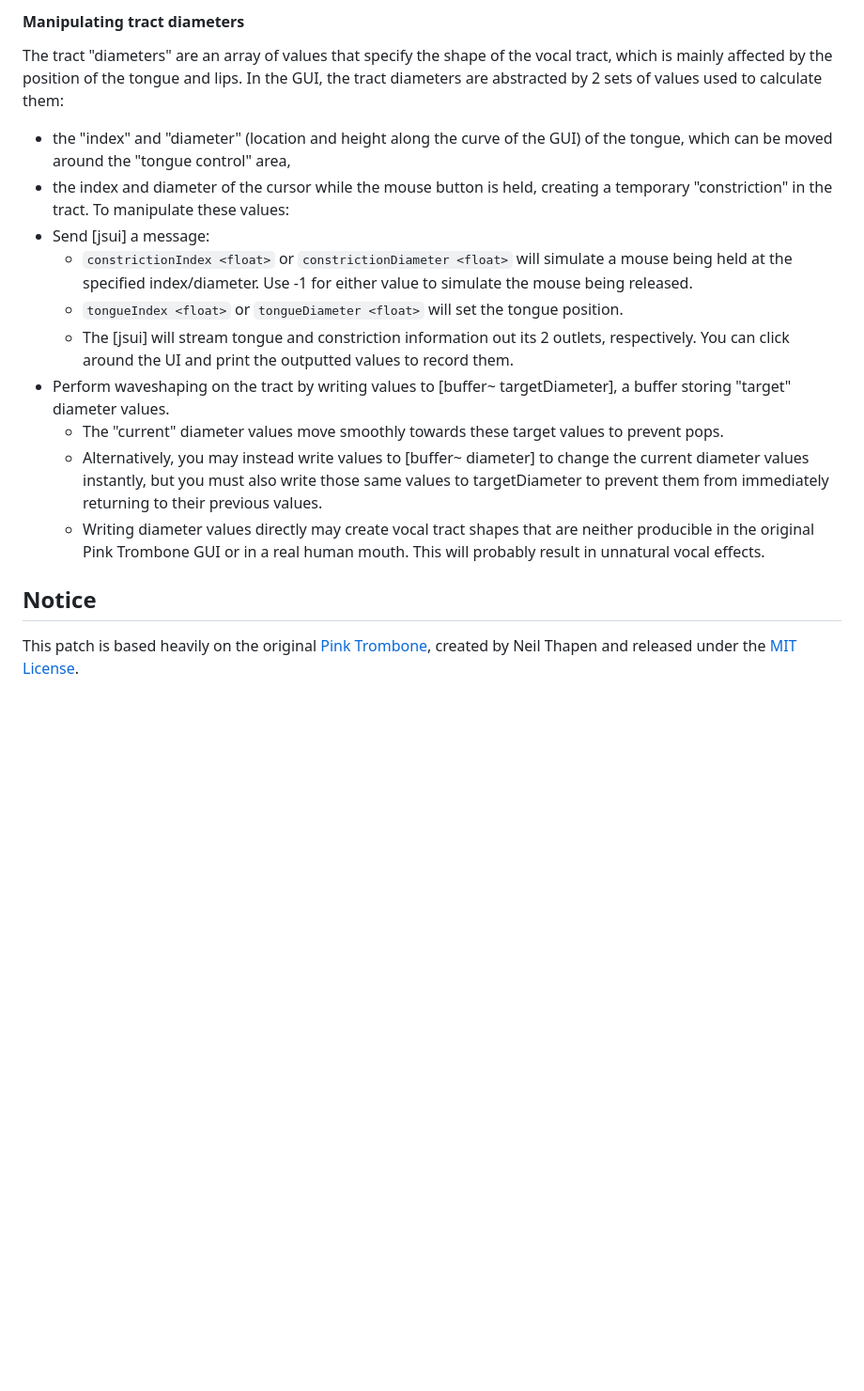
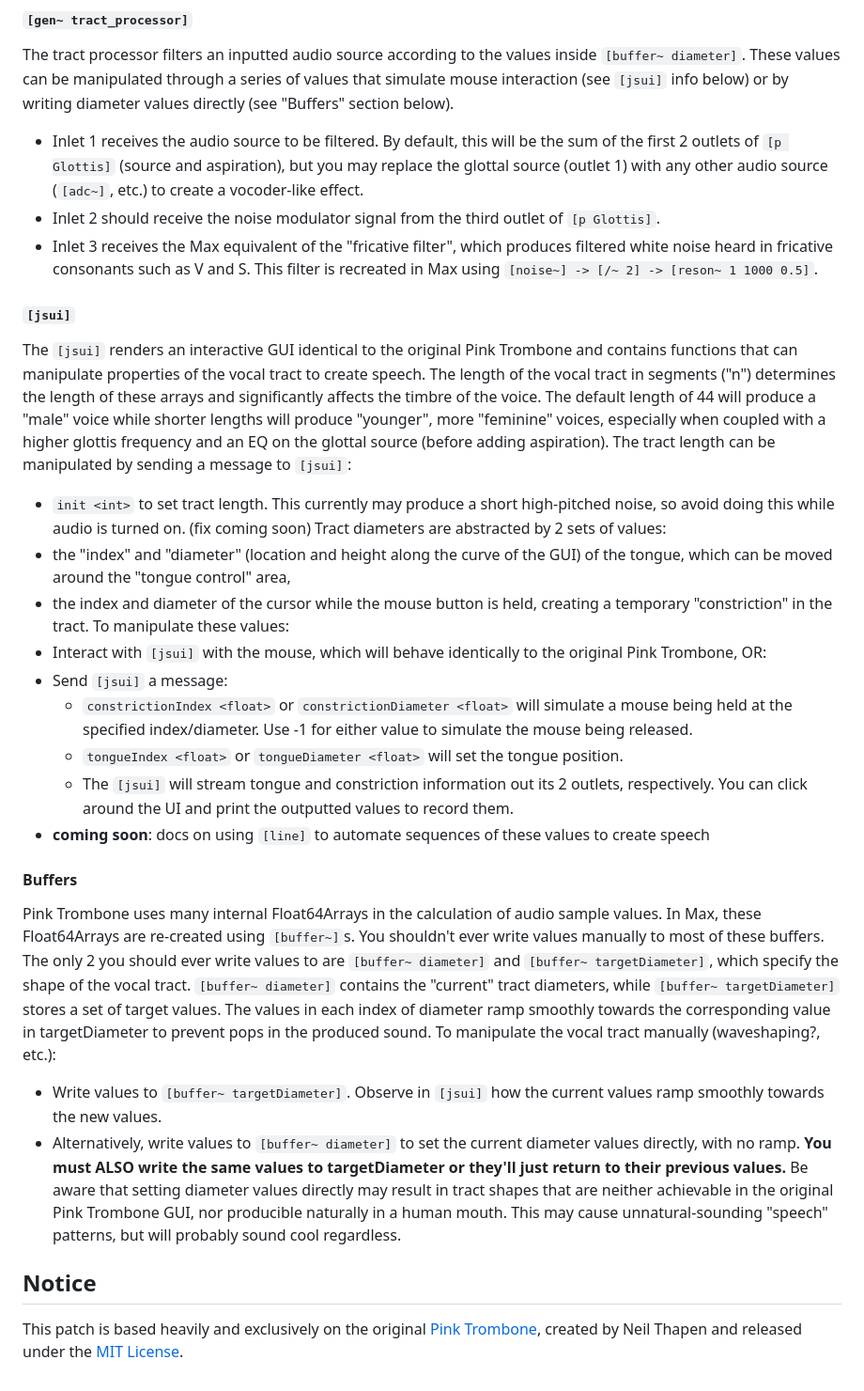
Before and after one commit to yonatanrozin/Max-Pink-Trombone, a Markdown page: README.md, the part around one of its changes. Shown at 94% size. Rendered like a GitHub page; blank space fills up the shorter version.

````diff
--- a/README.md
+++ b/README.md
@@ -33,17 +30,29 @@ The Tract object receives an audio source and filters it according to a set of "
 
-#### Manipulating tract diameters
-The tract "diameters" are an array of values that specify the shape of the vocal tract, which is mainly affected by the position of the tongue and lips. In the GUI, the tract diameters are abstracted by 2 sets of values used to calculate them:
+#### ```[gen~ tract_processor]```
+The tract processor filters an inputted audio source according to the values inside ```[buffer~ diameter]```. These values can be manipulated through a series of values that simulate mouse interaction (see ```[jsui]``` info below) or by writing diameter values directly (see "Buffers" section below).
+- Inlet 1 receives the audio source to be filtered. By default, this will be the sum of the first 2 outlets of ```[p Glottis]``` (source and aspiration), but you may replace the glottal source (outlet 1) with any other audio source (```[adc~]```, etc.) to create a vocoder-like effect.
+- Inlet 2 should receive the noise modulator signal from the third outlet of ```[p Glottis]```.
+- Inlet 3 receives the Max equivalent of the "fricative filter", which produces filtered white noise heard in fricative consonants such as V and S. This filter is recreated in Max using ```[noise~] -> [/~ 2] -> [reson~ 1 1000 0.5]```.
+
+#### ```[jsui]```
+The ```[jsui]``` renders an interactive GUI identical to the original Pink Trombone and contains functions that can manipulate properties of the vocal tract to create speech. The length of the vocal tract in segments ("n") determines the length of these arrays and significantly affects the timbre of the voice. The default length of 44 will produce a "male" voice while shorter lengths will produce "younger", more "feminine" voices, especially when coupled with a higher glottis frequency and an EQ on the glottal source (before adding aspiration). The tract length can be manipulated by sending a message to ```[jsui]```:
+- ```init <int>``` to set tract length. This currently may produce a short high-pitched noise, so avoid doing this while audio is turned on. (fix coming soon)
+Tract diameters are abstracted by 2 sets of values:
 - the "index" and "diameter" (location and height along the curve of the GUI) of the tongue, which can be moved around the "tongue control" area,
 - the index and diameter of the cursor while the mouse button is held, creating a temporary "constriction" in the tract.
 To manipulate these values:
-- Send [jsui] a message:
+- Interact with ```[jsui]``` with the mouse, which will behave identically to the original Pink Trombone, OR:
+- Send ```[jsui]``` a message:
   - ```constrictionIndex <float>``` or ```constrictionDiameter <float>``` will simulate a mouse being held at the specified index/diameter. Use -1 for either value to simulate the mouse being released.
   - ```tongueIndex <float>``` or ```tongueDiameter <float>``` will set the tongue position.
-  - The [jsui] will stream tongue and constriction information out its 2 outlets, respectively. You can click around the UI and print the outputted values to record them.
-- Perform waveshaping on the tract by writing values to [buffer~ targetDiameter], a buffer storing "target" diameter values.
-  - The "current" diameter values move smoothly towards these target values to prevent pops.
-  - Alternatively, you may instead write values to [buffer~ diameter] to change the current diameter values instantly, but you must also write those same values to targetDiameter to prevent them from immediately returning to their previous values.
-  - Writing diameter values directly may create vocal tract shapes that are neither producible in the original Pink Trombone GUI or in a real human mouth. This will probably result in unnatural vocal effects.
+  - The ```[jsui]``` will stream tongue and constriction information out its 2 outlets, respectively. You can click around the UI and print the outputted values to record them.
+- __coming soon__: docs on using ```[line]``` to automate sequences of these values to create speech
+
+#### Buffers
+Pink Trombone uses many internal Float64Arrays in the calculation of audio sample values. In Max, these Float64Arrays are re-created using ```[buffer~]```s. You shouldn't ever write values manually to most of these buffers. The only 2 you should ever write values to are ```[buffer~ diameter]``` and ```[buffer~ targetDiameter]```, which specify the shape of the vocal tract. ```[buffer~ diameter]``` contains the "current" tract diameters, while ```[buffer~ targetDiameter]``` stores a set of target values. The values in each index of diameter ramp smoothly towards the corresponding value in targetDiameter to prevent pops in the produced sound. To manipulate the vocal tract manually (waveshaping?, etc.):
+- Write values to ```[buffer~ targetDiameter]```. Observe in ```[jsui]``` how the current values ramp smoothly towards the new values.
+- Alternatively, write values to ```[buffer~ diameter]``` to set the current diameter values directly, with no ramp. __You must ALSO write the same values to targetDiameter or they'll just return to their previous values.__
+Be aware that setting diameter values directly may result in tract shapes that are neither achievable in the original Pink Trombone GUI, nor producible naturally in a human mouth. This may cause unnatural-sounding "speech" patterns, but will probably sound cool regardless.
 
 ## Notice
-This patch is based heavily on the original [Pink Trombone](https://dood.al/pinktrombone/), created by Neil Thapen and released under the [MIT License](https://opensource.org/license/mit).
+This patch is based heavily and exclusively on the original [Pink Trombone](https://dood.al/pinktrombone/), created by Neil Thapen and released under the [MIT License](https://opensource.org/license/mit).
````
Also changed, not shown: other parts of README.md (+14 -17 lines).
